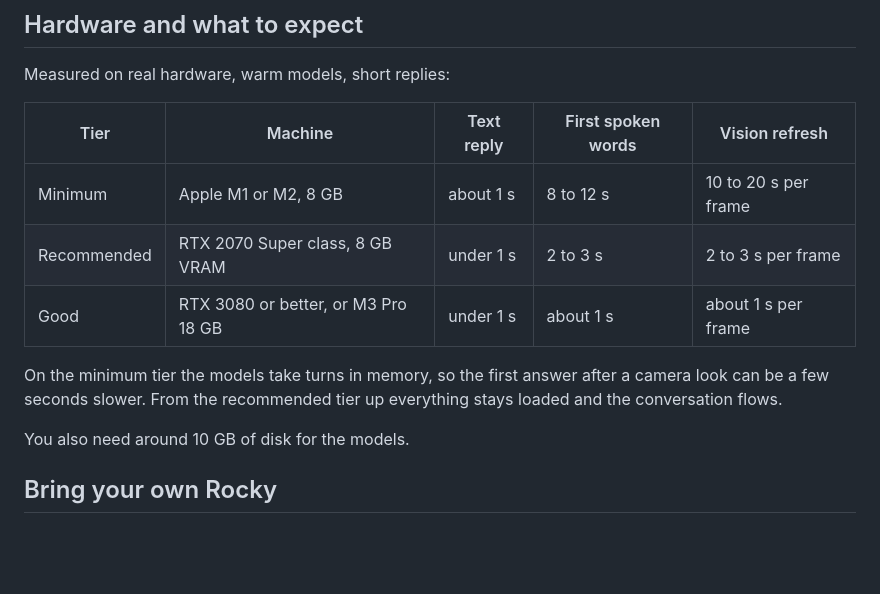
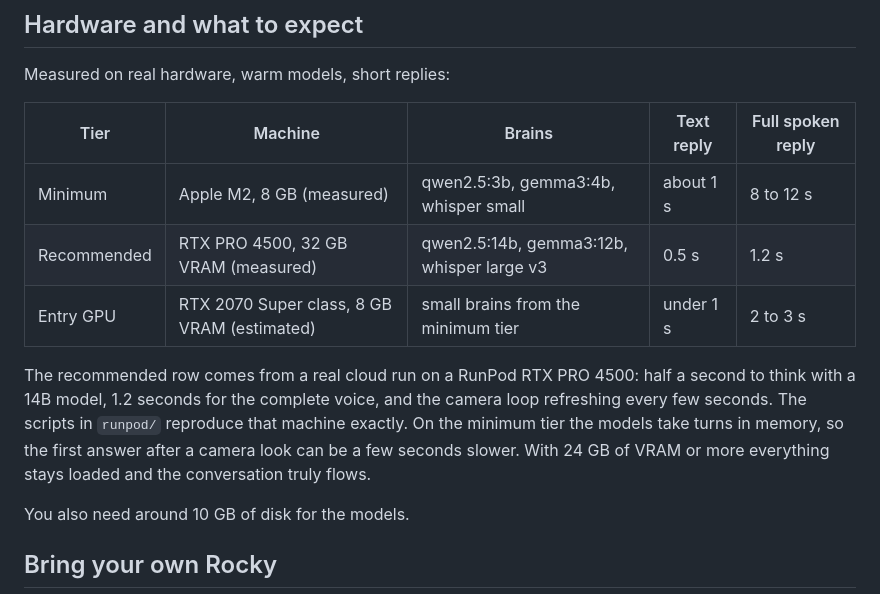
Before and after one commit to pavliukovbr/rocky-ai, a Markdown page: README.md, the part around the change. GitHub-like rendering; blank space fills up the shorter version.

Commit message:
Real cloud benchmark: half a second to think and 1.2s for the full voice on an RTX PRO 4500

```diff
--- a/README.md
+++ b/README.md
@@ -62,13 +62,13 @@ Open `http://127.0.0.1:7860` for the chat and `http://127.0.0.1:7860/facetime` f
 
 Measured on real hardware, warm models, short replies:
 
-| Tier | Machine | Text reply | First spoken words | Vision refresh |
+| Tier | Machine | Brains | Text reply | Full spoken reply |
 | --- | --- | --- | --- | --- |
-| Minimum | Apple M1 or M2, 8 GB | about 1 s | 8 to 12 s | 10 to 20 s per frame |
-| Recommended | RTX 2070 Super class, 8 GB VRAM | under 1 s | 2 to 3 s | 2 to 3 s per frame |
-| Good | RTX 3080 or better, or M3 Pro 18 GB | under 1 s | about 1 s | about 1 s per frame |
+| Minimum | Apple M2, 8 GB (measured) | qwen2.5:3b, gemma3:4b, whisper small | about 1 s | 8 to 12 s |
+| Recommended | RTX PRO 4500, 32 GB VRAM (measured) | qwen2.5:14b, gemma3:12b, whisper large v3 | 0.5 s | 1.2 s |
+| Entry GPU | RTX 2070 Super class, 8 GB VRAM (estimated) | small brains from the minimum tier | under 1 s | 2 to 3 s |
 
-On the minimum tier the models take turns in memory, so the first answer after a camera look can be a few seconds slower. From the recommended tier up everything stays loaded and the conversation flows.
+The recommended row comes from a real cloud run on a RunPod RTX PRO 4500: half a second to think with a 14B model, 1.2 seconds for the complete voice, and the camera loop refreshing every few seconds. The scripts in `runpod/` reproduce that machine exactly. On the minimum tier the models take turns in memory, so the first answer after a camera look can be a few seconds slower. With 24 GB of VRAM or more everything stays loaded and the conversation truly flows.
 
 You also need around 10 GB of disk for the models.
 
```
